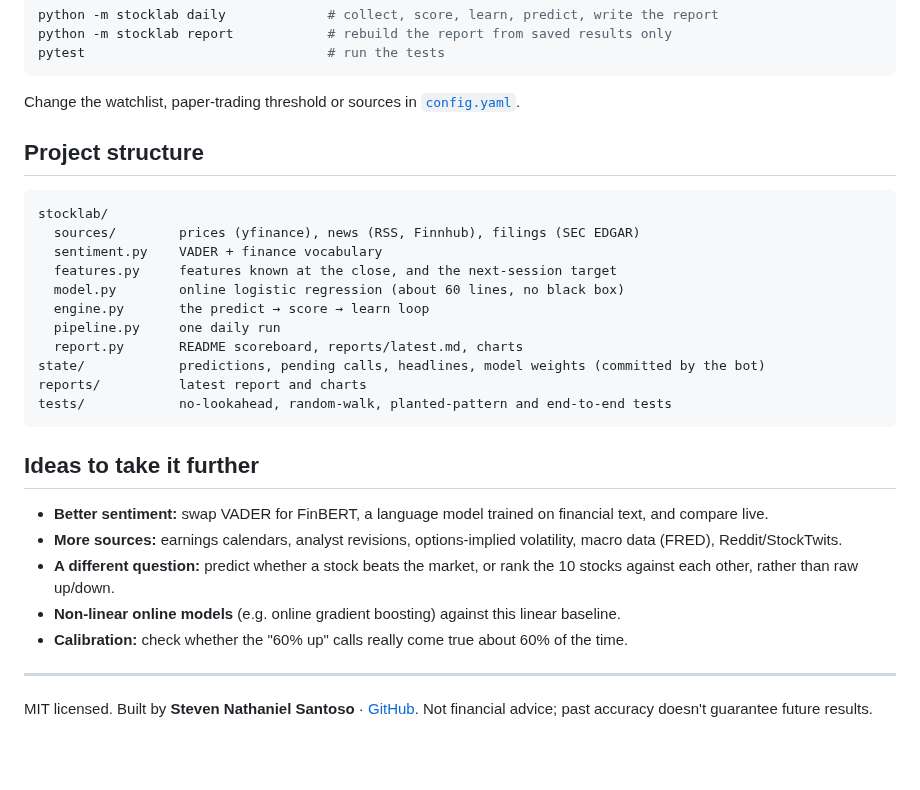
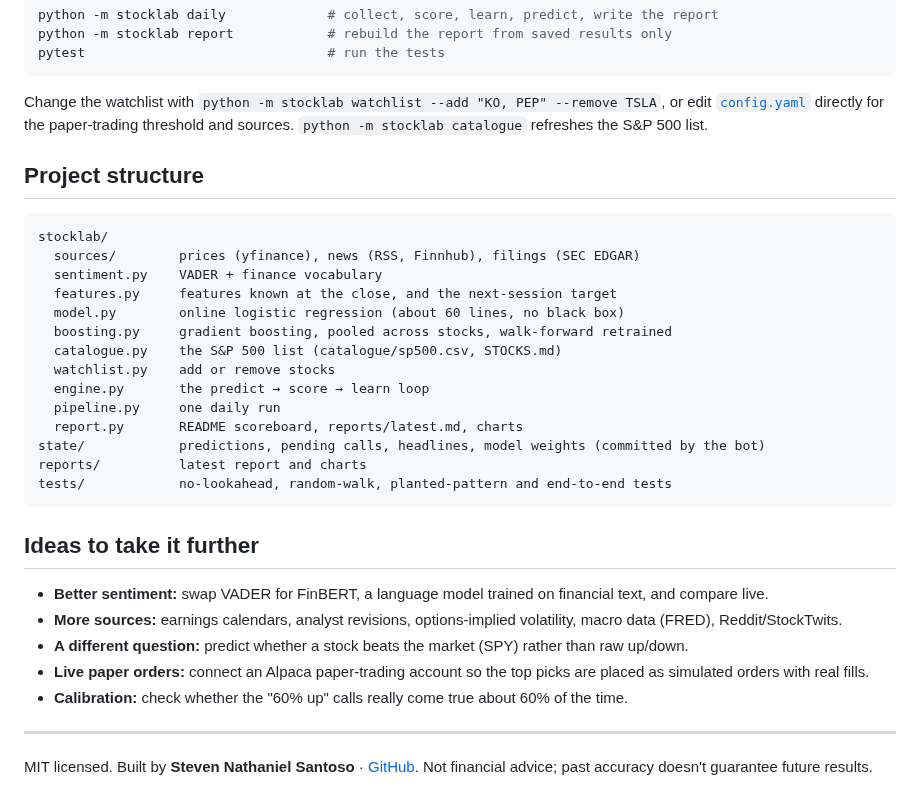
Before and after one commit to Stevnatsan/stock-prediction-lab, a Markdown page: README.md, the part around one of its changes. Drawn GitHub-style; blank space fills up the shorter version.

````diff
--- a/README.md
+++ b/README.md
@@ -110,7 +144,7 @@ python -m stocklab report            # rebuild the report from saved results onl
 pytest                               # run the tests
 ```
 
-Change the watchlist, paper-trading threshold or sources in [`config.yaml`](config.yaml).
+Change the watchlist with `python -m stocklab watchlist --add "KO, PEP" --remove TSLA`, or edit [`config.yaml`](config.yaml) directly for the paper-trading threshold and sources. `python -m stocklab catalogue` refreshes the S&P 500 list.
 
 ## Project structure
 
@@ -120,6 +154,9 @@ stocklab/
   sentiment.py    VADER + finance vocabulary
   features.py     features known at the close, and the next-session target
   model.py        online logistic regression (about 60 lines, no black box)
+  boosting.py     gradient boosting, pooled across stocks, walk-forward retrained
+  catalogue.py    the S&P 500 list (catalogue/sp500.csv, STOCKS.md)
+  watchlist.py    add or remove stocks
   engine.py       the predict → score → learn loop
   pipeline.py     one daily run
   report.py       README scoreboard, reports/latest.md, charts
@@ -132,8 +169,8 @@ tests/            no-lookahead, random-walk, planted-pattern and end-to-end test
 
 - **Better sentiment:** swap VADER for FinBERT, a language model trained on financial text, and compare live.
 - **More sources:** earnings calendars, analyst revisions, options-implied volatility, macro data (FRED), Reddit/StockTwits.
-- **A different question:** predict whether a stock beats the market, or rank the 10 stocks against each other, rather than raw up/down.
-- **Non-linear online models** (e.g. online gradient boosting) against this linear baseline.
+- **A different question:** predict whether a stock beats the market (SPY) rather than raw up/down.
+- **Live paper orders:** connect an Alpaca paper-trading account so the top picks are placed as simulated orders with real fills.
 - **Calibration:** check whether the "60% up" calls really come true about 60% of the time.
 
 ---
````
Also changed, not shown: other parts of README.md (+43 -9 lines), STOCKS.md (added, +585 -0 lines), reports/latest.md (+22 -16 lines), reports/paper_trading.png, reports/rolling_accuracy.png, 14 other files.
